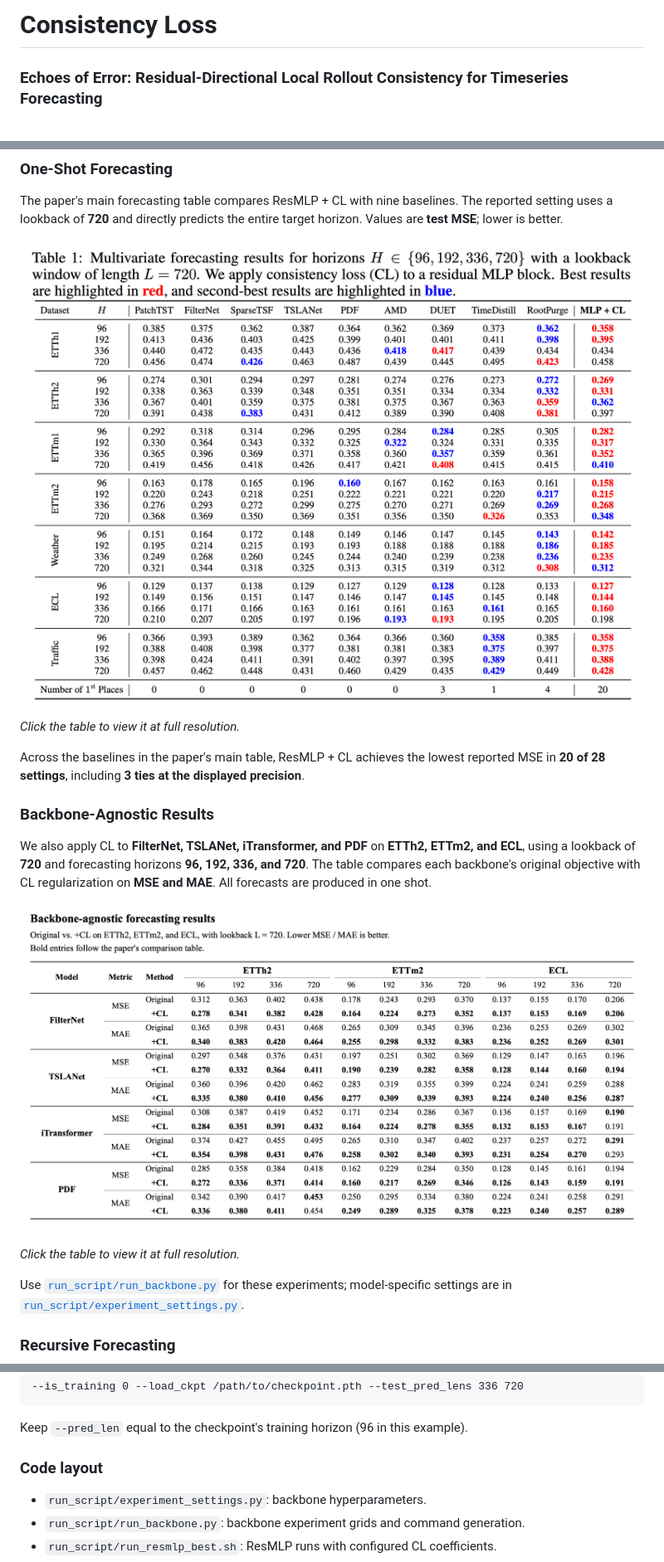
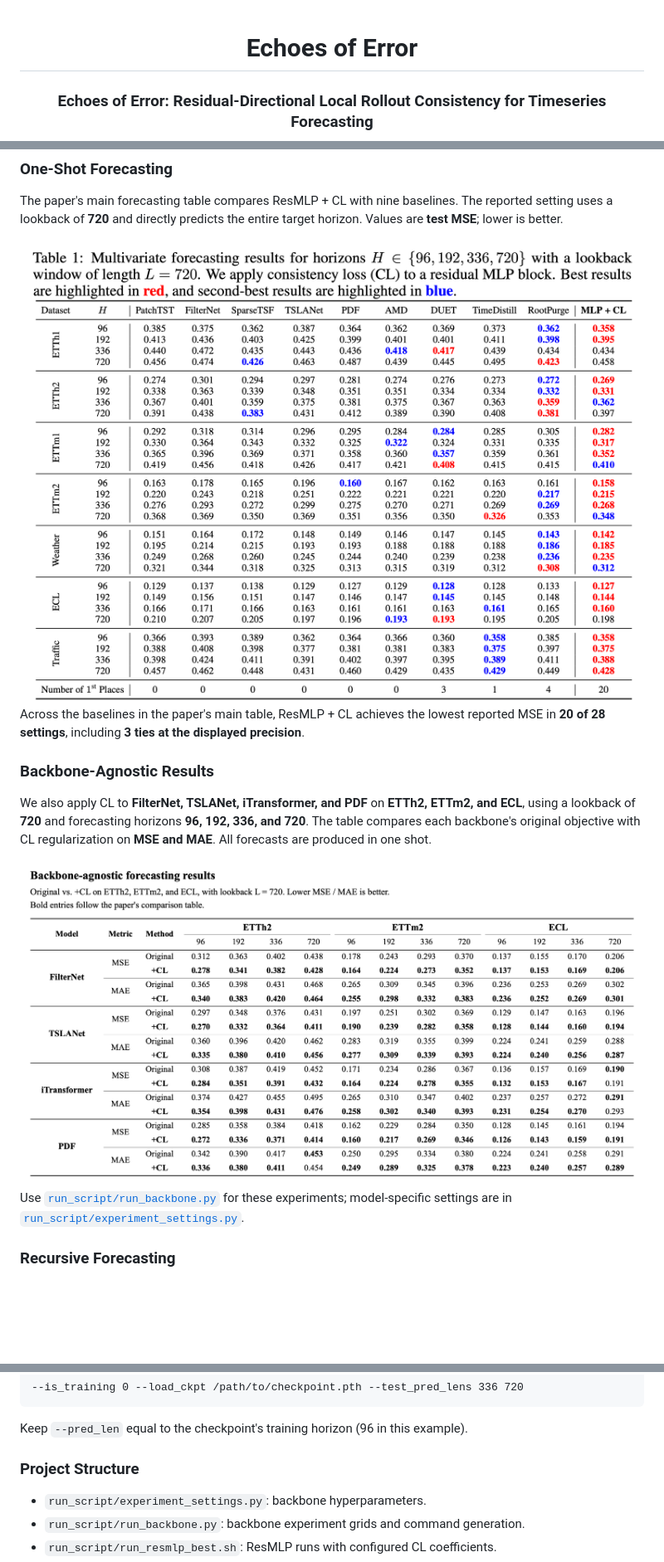
Before and after one commit to Wangzzzzzzzz/Echo-Of-Error, a Markdown page: README.md, 3 parts joined by grey strips. Shown at 83% size. Rendered like a GitHub page; blank space fills up the shorter version.

```diff
--- a/README.md
+++ b/README.md
@@ -1,4 +1,5 @@
-# Consistency Loss
+<div align="center">
 
-### Echoes of Error: Residual-Directional Local Rollout Consistency for Timeseries Forecasting
+<h1>Echoes of Error</h1>
+<h3>Echoes of Error: Residual-Directional Local Rollout Consistency for Timeseries Forecasting</h3>
 
@@ -105,9 +108,9 @@ The paper's main forecasting table compares ResMLP + CL with nine baselines.
 The reported setting uses a lookback of **720** and directly predicts the entire
 target horizon. Values are **test MSE**; lower is better.
 
-[![Main forecasting results across seven datasets, four horizons, and ten models](assets/main_results.png)](assets/main_results.png)
-
-*Click the table to view it at full resolution.*
+<div align="center">
+<a href="assets/main_results.png"><img src="assets/main_results.png" width="900" alt="Main forecasting results across seven datasets, four horizons, and ten models."></a>
+</div>
 
 Across the baselines in the paper's main table, ResMLP + CL achieves the lowest
 reported MSE in **20 of 28 settings**, including **3 ties at the displayed
@@ -120,11 +123,9 @@ We also apply CL to **FilterNet, TSLANet, iTransformer, and PDF** on
 **96, 192, 336, and 720**. The table compares each backbone's original objective
 with CL regularization on **MSE and MAE**. All forecasts are produced in one shot.
 
-[![Backbone-agnostic results: original and CL-regularized FilterNet, TSLANet, iTransformer, and PDF on three datasets](assets/backbone_results.png)](assets/backbone_results.png)
-
-*Click the table to view it at full resolution.*
-
-
+<div align="center">
+<a href="assets/backbone_results.png"><img src="assets/backbone_results.png" width="900" alt="Original and CL-regularized FilterNet, TSLANet, iTransformer, and PDF on three datasets."></a>
+</div>
 
 Use [`run_script/run_backbone.py`](run_script/run_backbone.py) for these
 experiments; model-specific settings are in
@@ -273,8 +271,7 @@ on the direct runner and set:
 
 Keep `--pred_len` equal to the checkpoint's training horizon (96 in this example).
 
-
-### Code layout
+### Project Structure
 
 - `run_script/experiment_settings.py`: backbone hyperparameters.
 - `run_script/run_backbone.py`: backbone experiment grids and command generation.
```
Also changed, not shown: other parts of README.md (+45 -46 lines), assets/equations/local_consistency.png (added), assets/equations/next_states.png (added), assets/equations/practical_objective.png (added).
